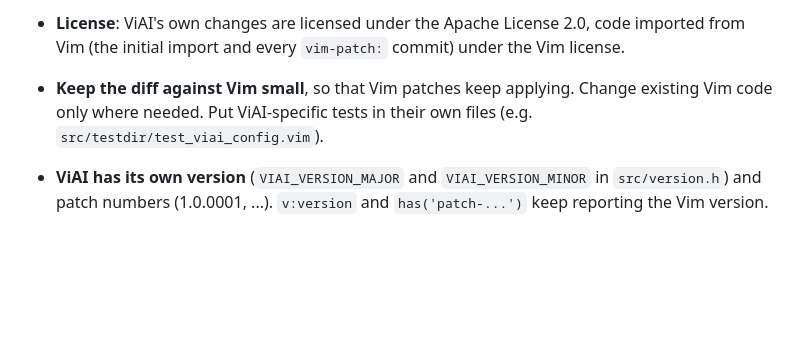
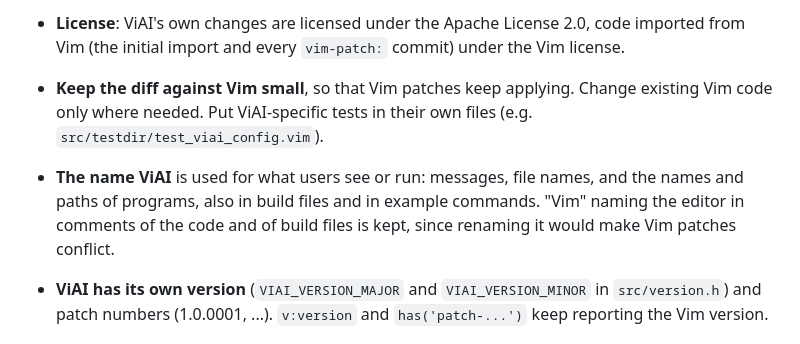
Before and after one commit to h-east/viai, a Markdown page: AGENTS.md, the part around the change. GitHub-like rendering; blank space fills up the shorter version.

Commit message:
AGENTS.md does not define where ViAI replaces the name Vim
Problem:  AGENTS.md does not define where ViAI replaces the name Vim.
Solution: Use ViAI for what users see or run, and keep "Vim" in
          comments of the code and of build files.

Assisted-by: Claude
Signed-off-by: Hirohito Higashi <h.east.727@gmail.com>

```diff
--- a/AGENTS.md
+++ b/AGENTS.md
@@ -125,6 +125,11 @@ Before submitting any patch, at minimum:
 - **Keep the diff against Vim small**, so that Vim patches keep applying.
   Change existing Vim code only where needed.  Put ViAI-specific tests in
   their own files (e.g. `src/testdir/test_viai_config.vim`).
+- **The name ViAI** is used for what users see or run: messages, file
+  names, and the names and paths of programs, also in build files and in
+  example commands.  "Vim" naming the editor in comments of the code and
+  of build files is kept, since renaming it would make Vim patches
+  conflict.
 - **ViAI has its own version** (`VIAI_VERSION_MAJOR` and
   `VIAI_VERSION_MINOR` in `src/version.h`) and patch numbers (1.0.0001, ...).
   `v:version` and `has('patch-...')` keep reporting the Vim version.
```
